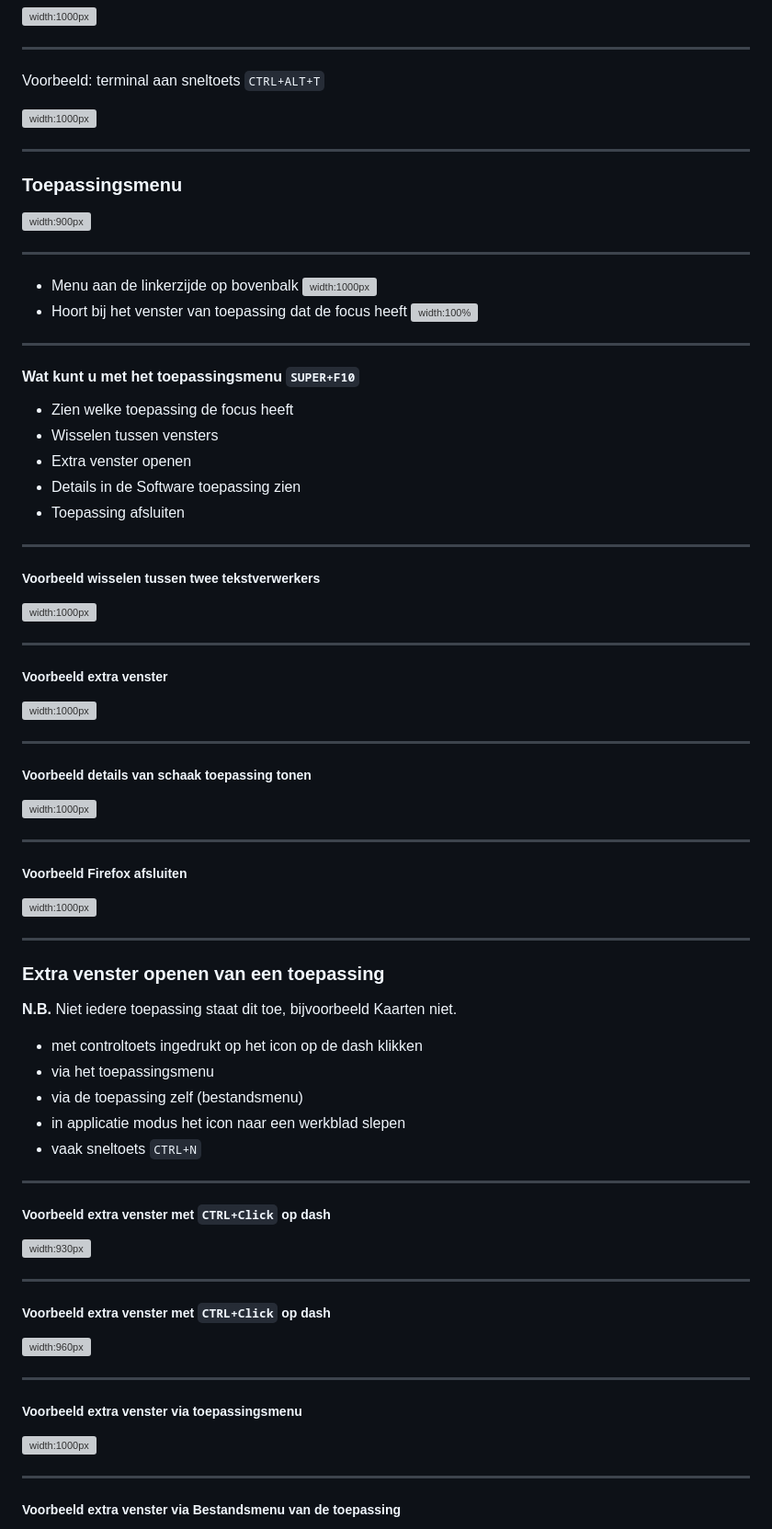
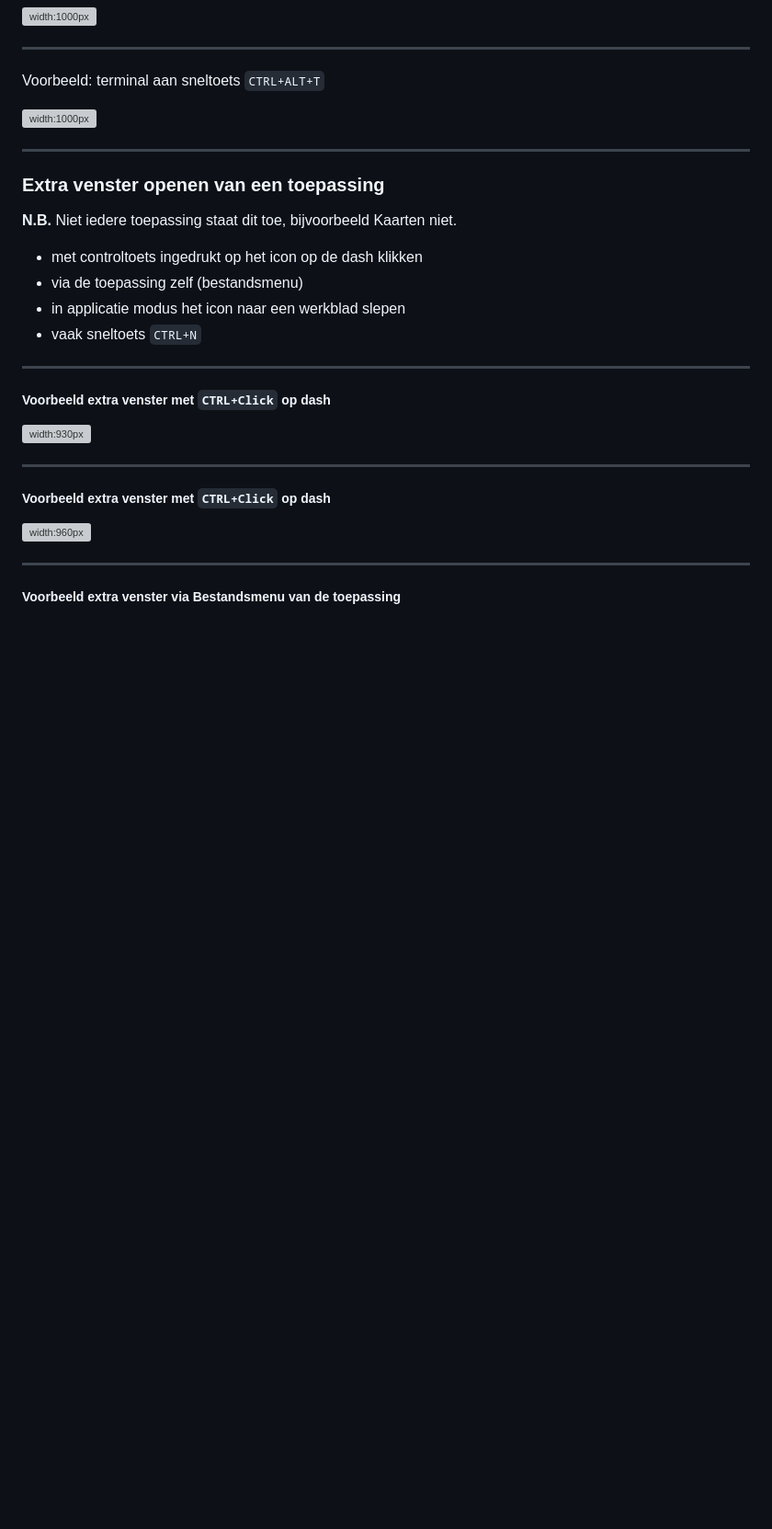
Before and after one commit to slspeek/gnome-cursus-wip, a Markdown page: pres/toepassingen-starten-en-afsluiten.md, the part around one of its changes. Shown at 92% size. Rendered like a GitHub page; blank space fills up the shorter version; grey boxes are pictures that could not be loaded.

Commit message:
Toepassingsmenu verwijderd

````diff
--- a/pres/toepassingen-starten-en-afsluiten.md
+++ b/pres/toepassingen-starten-en-afsluiten.md
@@ -139,45 +136,9 @@
 ![width:1000px](img/sneltoets-terminal.gif)
 
 ---
-### Toepassingsmenu
-![width:900px](img/toepassingsmenu-geopend-twee-writers.png)
-
----
-- Menu aan de linkerzijde op bovenbalk
-![width:1000px](img/bovenbalk-toepassingsmenu-firefox.png)
-- Hoort bij het venster van toepassing dat de focus heeft
-![width:100%](img/toepassingsmenu-firefox-geopend.png)
-
----
-#### Wat kunt u met het toepassingsmenu ```SUPER+F10```
-- Zien welke toepassing de focus heeft
-- Wisselen tussen vensters
-- Extra venster openen
-- Details in de Software toepassing zien
-- Toepassing afsluiten
- <!-- of venster sluiten -->
-
----
-##### Voorbeeld wisselen tussen twee tekstverwerkers
-![width:1000px](img/toepassingsmenu-wisselen-tussen-twee-writers.gif)
-
----
-##### Voorbeeld extra venster
-![width:1000px](img/toepassingsmenu-firefox-extra-venster.gif)
-
----
-##### Voorbeeld details van schaak toepassing tonen
-![width:1000px](img/toepassingsmenu-details-schaken.gif)
-
----
-##### Voorbeeld Firefox afsluiten
-![width:1000px](img/toepassingsmenu-firefox-afsluiten.gif)
-
----
 ### Extra venster openen van een toepassing
 __N.B.__ Niet iedere toepassing staat dit toe, bijvoorbeeld Kaarten niet.
 - met controltoets ingedrukt op het icon op de dash klikken
-- via het toepassingsmenu
 - via de toepassing zelf (bestandsmenu)
 - in applicatie modus het icon naar een werkblad slepen
 - vaak sneltoets ```CTRL+N```
@@ -189,10 +150,6 @@ __N.B.__ Niet iedere toepassing staat dit toe, bijvoorbeeld Kaarten niet.
 ---
 ##### Voorbeeld extra venster met ```CTRL+Click``` op dash
 ![width:960px](img/teksteditor-tweede-venster-ctrl-dash.gif)
-
----
-##### Voorbeeld extra venster via toepassingsmenu
-![width:1000px](img/toepassingsmenu-firefox-extra-venster.gif)
 
 ---
 ##### Voorbeeld extra venster via Bestandsmenu van de toepassing
````
Also changed, not shown: other parts of pres/toepassingen-starten-en-afsluiten.md (+0 -9 lines), oefeningen.md (+0 -36 lines), sneltoetsen-per-onderdeel.md (+0 -1 lines).
